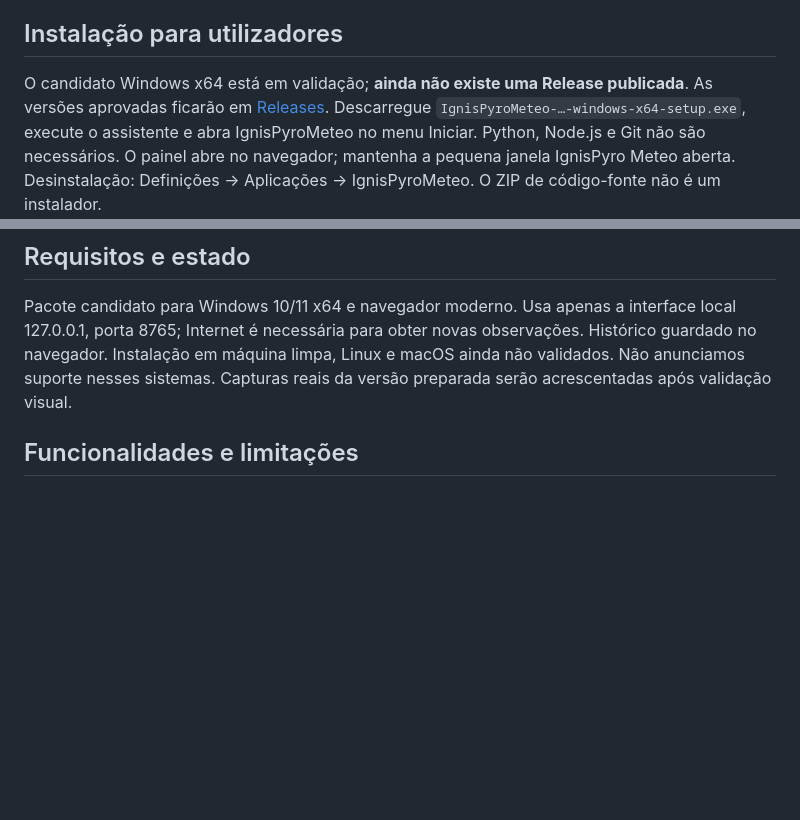
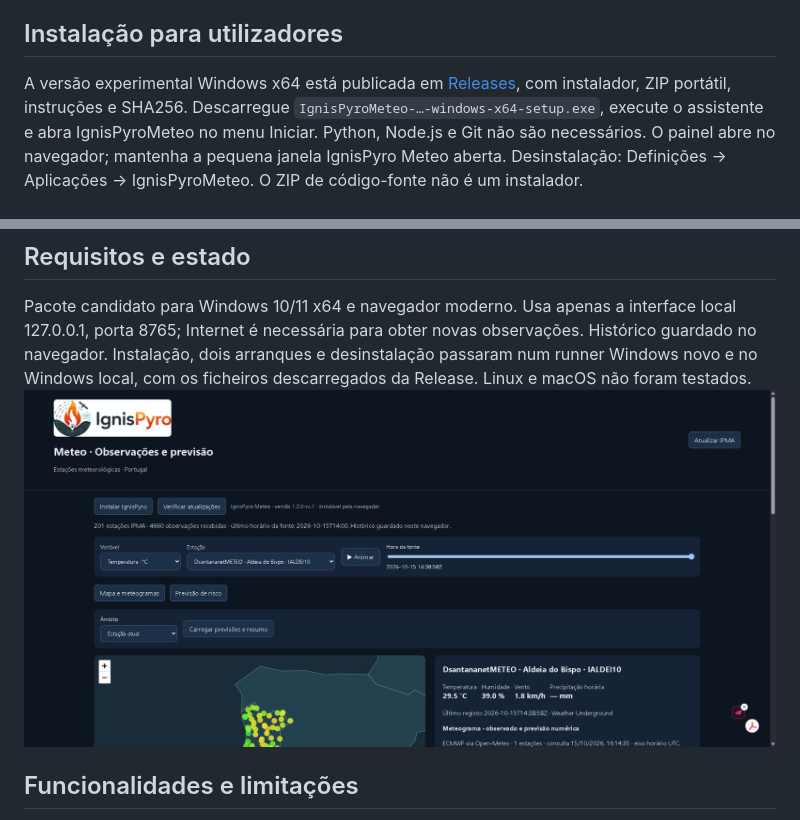
Before and after one commit to dsantananet/ignispyro-meteo, a Markdown page: README.md, 2 parts joined by grey strips. Drawn GitHub-style; pictures changed too: docs/screenshots/meteo-windows.png (added); blank space fills up the shorter version.

Commit message:
Document published Windows downloads and verified panel screenshot [skip ci]

```diff
--- a/README.md
+++ b/README.md
@@ -8,8 +8,7 @@ Aldeia do Bispo (IALDEI10) e mantém o Borda d’Água digital para agronomia. N
 
 ## Instalação para utilizadores
 
-O candidato Windows x64 está em validação; **ainda não existe uma Release publicada**.
-As versões aprovadas ficarão em [Releases](https://github.com/dsantananet/ignispyro-meteo/releases).
+A versão experimental Windows x64 está publicada em [Releases](https://github.com/dsantananet/ignispyro-meteo/releases/tag/v1.2.0-rc.1), com instalador, ZIP portátil, instruções e SHA256.
 Descarregue `IgnisPyroMeteo-…-windows-x64-setup.exe`, execute o assistente e abra IgnisPyroMeteo
 no menu Iniciar. Python, Node.js e Git não são necessários.
 O painel abre no navegador; mantenha a pequena janela IgnisPyro Meteo aberta.
@@ -27,8 +26,8 @@ O ZIP de código-fonte não é um instalador.
 
 Pacote candidato para Windows 10/11 x64 e navegador moderno. Usa apenas a interface local 127.0.0.1,
 porta 8765; Internet é necessária para obter novas observações. Histórico guardado no navegador.
-Instalação em máquina limpa, Linux e macOS ainda não validados. Não anunciamos suporte nesses sistemas.
-Capturas reais da versão preparada serão acrescentadas após validação visual.
+Instalação, dois arranques e desinstalação passaram num runner Windows novo e no Windows local, com os ficheiros descarregados da Release. Linux e macOS não foram testados.
+![Painel com o logótipo e Aldeia do Bispo](docs/screenshots/meteo-windows.png)
 
 ## Funcionalidades e limitações
 
```
